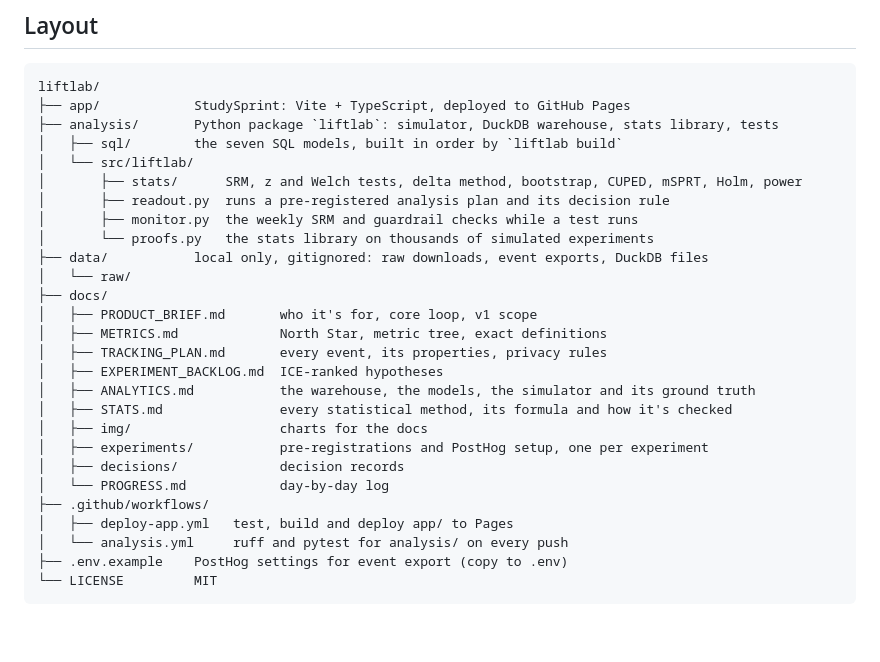
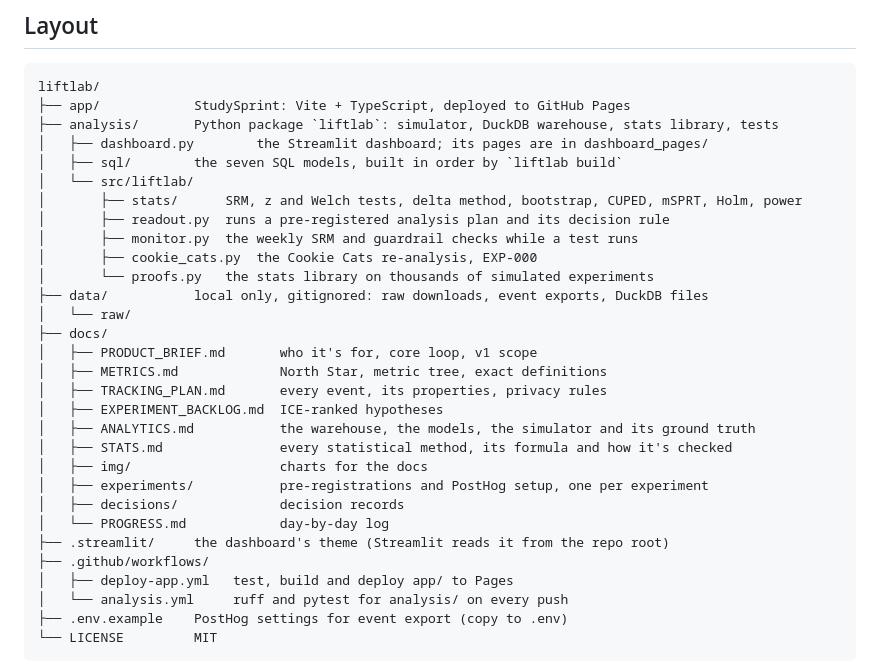
Before and after one commit to singha105/liftlab, a Markdown page: README.md, the part around one of its changes. Drawn GitHub-style; blank space fills up the shorter version.

```diff
--- a/README.md
+++ b/README.md
@@ -14,11 +14,13 @@ StudySprint sends anonymous usage analytics only: no account, no names or emails
 liftlab/
 ├── app/            StudySprint: Vite + TypeScript, deployed to GitHub Pages
 ├── analysis/       Python package `liftlab`: simulator, DuckDB warehouse, stats library, tests
+│   ├── dashboard.py        the Streamlit dashboard; its pages are in dashboard_pages/
 │   ├── sql/        the seven SQL models, built in order by `liftlab build`
 │   └── src/liftlab/
 │       ├── stats/      SRM, z and Welch tests, delta method, bootstrap, CUPED, mSPRT, Holm, power
 │       ├── readout.py  runs a pre-registered analysis plan and its decision rule
 │       ├── monitor.py  the weekly SRM and guardrail checks while a test runs
+│       ├── cookie_cats.py  the Cookie Cats re-analysis, EXP-000
 │       └── proofs.py   the stats library on thousands of simulated experiments
 ├── data/           local only, gitignored: raw downloads, event exports, DuckDB files
 │   └── raw/
@@ -33,6 +35,7 @@ liftlab/
 │   ├── experiments/           pre-registrations and PostHog setup, one per experiment
 │   ├── decisions/             decision records
 │   └── PROGRESS.md            day-by-day log
+├── .streamlit/     the dashboard's theme (Streamlit reads it from the repo root)
 ├── .github/workflows/
 │   ├── deploy-app.yml   test, build and deploy app/ to Pages
 │   └── analysis.yml     ruff and pytest for analysis/ on every push
```
Also changed, not shown: other parts of README.md (+43 -1 lines), docs/STATS.md (+1 -1 lines).
